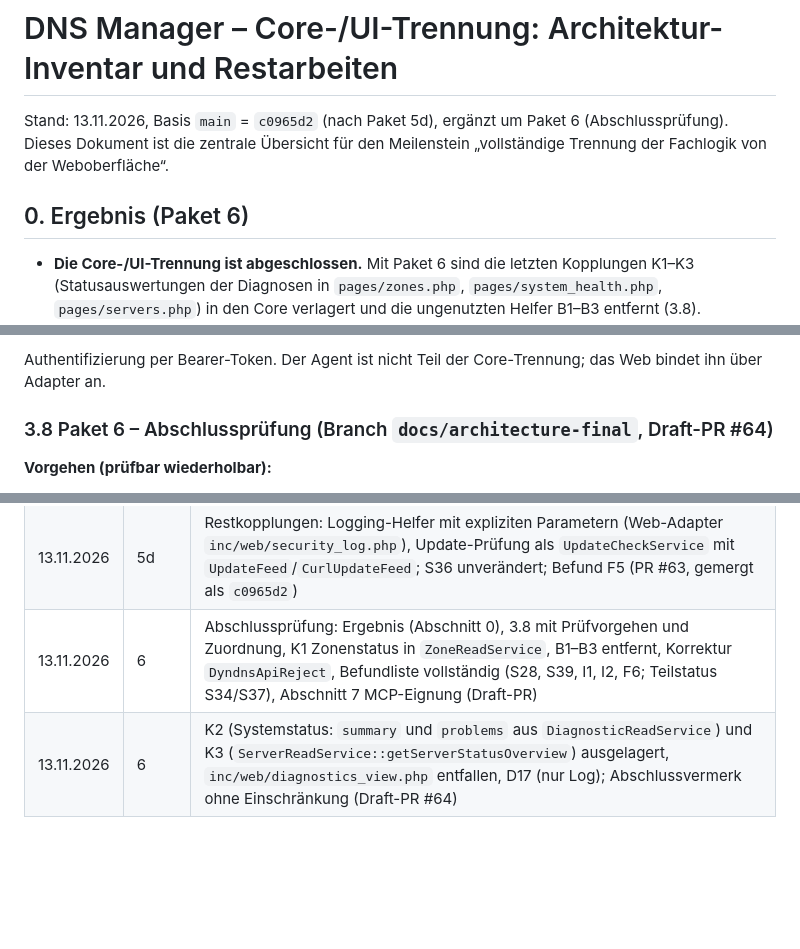
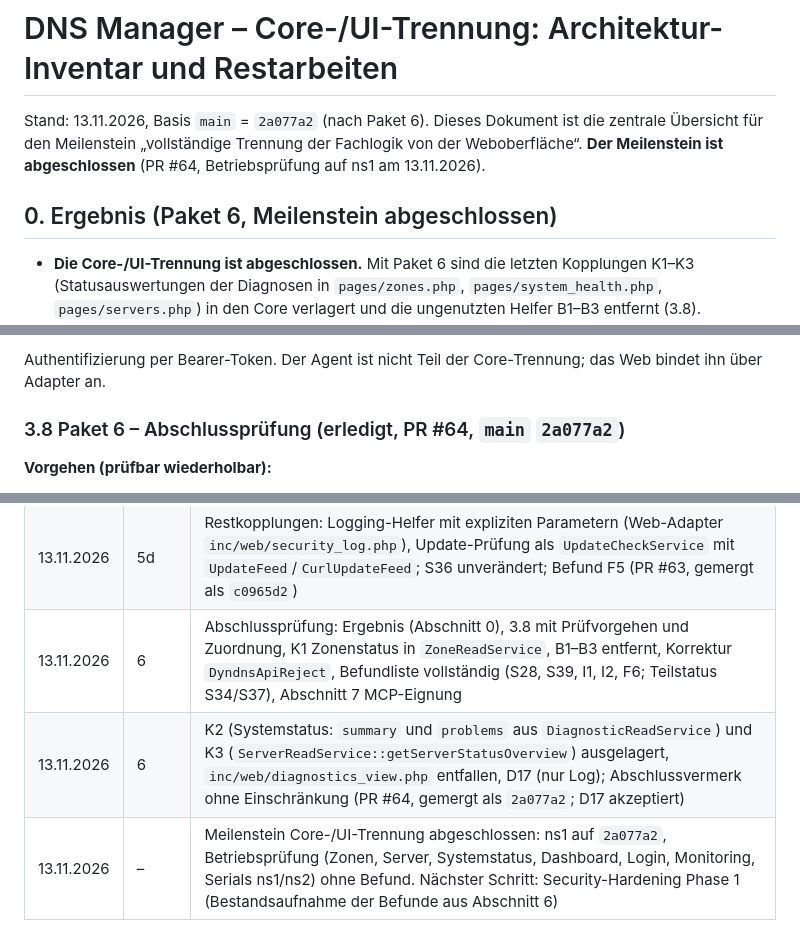
Before and after one commit to Twilight-Networks/dnsmanager, a Markdown page: docs/ARCHITECTURE_CORE.md, 3 parts joined by grey strips. GitHub-like rendering; blank space fills up the shorter version.

Commit message:
docs(architecture): record merged state after core package 6 (#64) – milestone completed
Co-Authored-By: Claude Opus 5.5 <noreply@anthropic.com>

```diff
--- a/docs/ARCHITECTURE_CORE.md
+++ b/docs/ARCHITECTURE_CORE.md
@@ -1,9 +1,9 @@
 # DNS Manager – Core-/UI-Trennung: Architektur-Inventar und Restarbeiten
 
-Stand: 13.11.2026, Basis `main` = `c0965d2` (nach Paket 5d), ergänzt um Paket 6 (Abschlussprüfung). Dieses Dokument ist die zentrale
-Übersicht für den Meilenstein „vollständige Trennung der Fachlogik von der Weboberfläche“.
+Stand: 13.11.2026, Basis `main` = `2a077a2` (nach Paket 6). Dieses Dokument ist die zentrale Übersicht für den Meilenstein
+„vollständige Trennung der Fachlogik von der Weboberfläche“. **Der Meilenstein ist abgeschlossen** (PR #64, Betriebsprüfung auf ns1 am 13.11.2026).
 
-## 0. Ergebnis (Paket 6)
+## 0. Ergebnis (Paket 6, Meilenstein abgeschlossen)
 
 - **Die Core-/UI-Trennung ist abgeschlossen.** Mit Paket 6 sind die letzten Kopplungen K1–K3 (Statusauswertungen der Diagnosen in
   `pages/zones.php`, `pages/system_health.php`, `pages/servers.php`) in den Core verlagert und die ungenutzten Helfer B1–B3 entfernt (3.8).
@@ -211,7 +211,7 @@ Endpunkte, auf die sich die Web-App verlässt:
 
 Authentifizierung per Bearer-Token. Der Agent ist nicht Teil der Core-Trennung; das Web bindet ihn über Adapter an.
 
-### 3.8 Paket 6 – Abschlussprüfung (Branch `docs/architecture-final`, Draft-PR #64)
+### 3.8 Paket 6 – Abschlussprüfung (erledigt, PR #64, `main` `2a077a2`)
 
 **Vorgehen (prüfbar wiederholbar):**
 - Suche in `actions/`, `pages/`, `templates/`, `api/`, `scripts/` und den Einstiegsdateien nach `->prepare|query|exec|beginTransaction|commit|rollBack(`, SQL-Schlüsselwörtern, `exec`/`shell_exec`/`proc_open`/`curl_init` und `global`/`$GLOBALS`.
@@ -340,5 +340,6 @@ werden nur nach gesonderter Freigabe vorgezogen. Aus der früheren S-Reihe (bis
 | 12.11.2026 | 5b | Monitoring und Systemprüfungen: `MonitoringService` mit Laufsperre, Agent-/Mail-Adapter, CLI als Adapter, S37 (`exec`) behoben, `SystemCheckService`; Review-Korrektur Runner-Fehlerbehandlung (PR #61, gemergt als `aabe398`; D13–D16 akzeptiert) |
 | 12.11.2026 | 5c | Authentifizierung: `AuthService` (Zugangsdaten/Kontostatus, Session-Revalidierung inkl. `session_epoch`); `login_user` und `revalidate_session` als Web-Adapter; Sicherheitsverhalten unverändert; Testbefunde S35 (Ergänzung) und F4 (PR #62, gemergt als `71fec49`) |
 | 13.11.2026 | 5d | Restkopplungen: Logging-Helfer mit expliziten Parametern (Web-Adapter `inc/web/security_log.php`), Update-Prüfung als `UpdateCheckService` mit `UpdateFeed`/`CurlUpdateFeed`; S36 unverändert; Befund F5 (PR #63, gemergt als `c0965d2`) |
-| 13.11.2026 | 6 | Abschlussprüfung: Ergebnis (Abschnitt 0), 3.8 mit Prüfvorgehen und Zuordnung, K1 Zonenstatus in `ZoneReadService`, B1–B3 entfernt, Korrektur `DyndnsApiReject`, Befundliste vollständig (S28, S39, I1, I2, F6; Teilstatus S34/S37), Abschnitt 7 MCP-Eignung (Draft-PR) |
-| 13.11.2026 | 6 | K2 (Systemstatus: `summary` und `problems` aus `DiagnosticReadService`) und K3 (`ServerReadService::getServerStatusOverview`) ausgelagert, `inc/web/diagnostics_view.php` entfallen, D17 (nur Log); Abschlussvermerk ohne Einschränkung (Draft-PR #64) |
+| 13.11.2026 | 6 | Abschlussprüfung: Ergebnis (Abschnitt 0), 3.8 mit Prüfvorgehen und Zuordnung, K1 Zonenstatus in `ZoneReadService`, B1–B3 entfernt, Korrektur `DyndnsApiReject`, Befundliste vollständig (S28, S39, I1, I2, F6; Teilstatus S34/S37), Abschnitt 7 MCP-Eignung |
+| 13.11.2026 | 6 | K2 (Systemstatus: `summary` und `problems` aus `DiagnosticReadService`) und K3 (`ServerReadService::getServerStatusOverview`) ausgelagert, `inc/web/diagnostics_view.php` entfallen, D17 (nur Log); Abschlussvermerk ohne Einschränkung (PR #64, gemergt als `2a077a2`; D17 akzeptiert) |
+| 13.11.2026 | – | Meilenstein Core-/UI-Trennung abgeschlossen: ns1 auf `2a077a2`, Betriebsprüfung (Zonen, Server, Systemstatus, Dashboard, Login, Monitoring, Serials ns1/ns2) ohne Befund. Nächster Schritt: Security-Hardening Phase 1 (Bestandsaufnahme der Befunde aus Abschnitt 6) |
```
Also changed, not shown: other parts of docs/ARCHITECTURE_CORE.md (+1 -1 lines).
